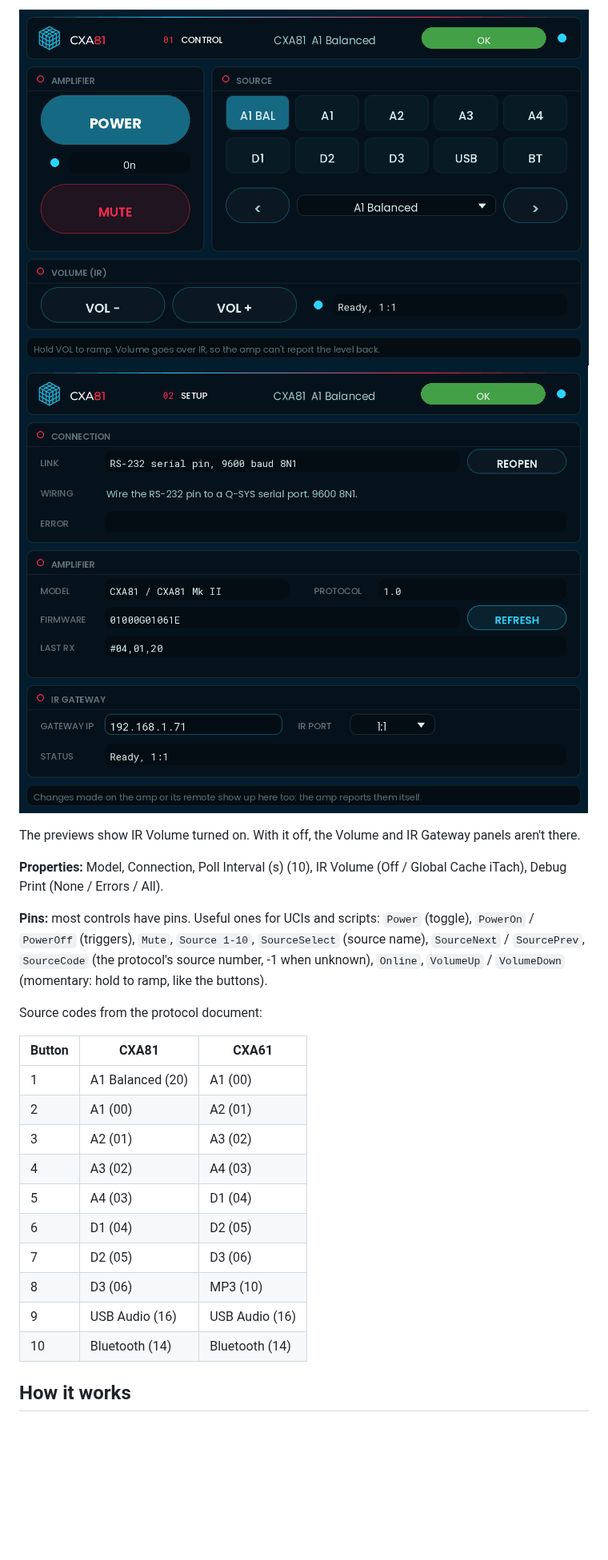
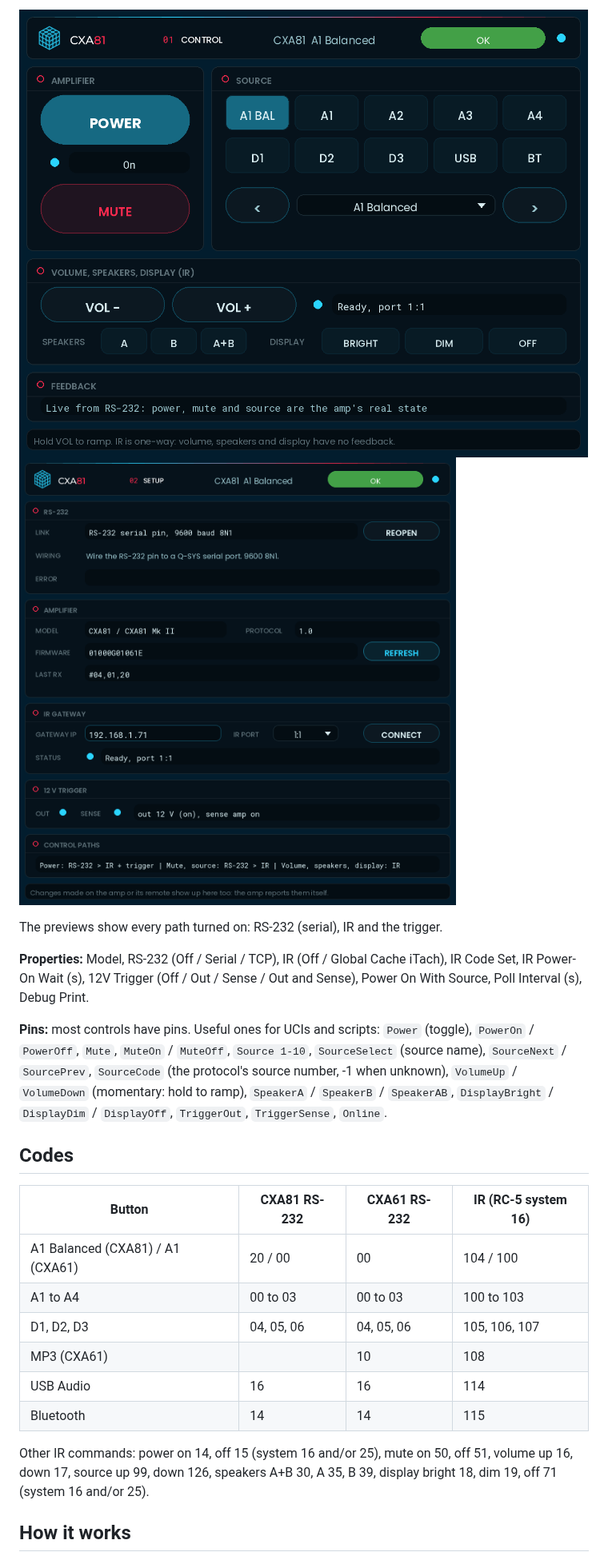
Before and after one commit to thomas-nelson23/qsys-plugins, a Markdown page: cambridge-audio/README.md, the part around one of its changes. Shown at 80% size. GitHub-like rendering; pictures changed too: cambridge-audio/preview_Control.png, cambridge-audio/preview_Setup.png; blank space fills up the shorter version.

```diff
--- a/cambridge-audio/README.md
+++ b/cambridge-audio/README.md
@@ -66,27 +92,28 @@ The header on every page shows the model, power, source and mute at a glance, th
 ![Control page](preview_Control.png)
 ![Setup page](preview_Setup.png)
 
-The previews show IR Volume turned on. With it off, the Volume and IR Gateway panels aren't there.
+The previews show every path turned on: RS-232 (serial), IR and the trigger.
 
-**Properties:** Model, Connection, Poll Interval (s) (10), IR Volume (Off / Global Cache iTach), Debug Print (None / Errors / All).
+**Properties:** Model, RS-232 (Off / Serial / TCP), IR (Off / Global Cache iTach), IR Code Set, IR Power-On Wait (s),
+12V Trigger (Off / Out / Sense / Out and Sense), Power On With Source, Poll Interval (s), Debug Print.
 
-**Pins:** most controls have pins. Useful ones for UCIs and scripts: `Power` (toggle), `PowerOn` / `PowerOff` (triggers),
-`Mute`, `Source 1-10`, `SourceSelect` (source name), `SourceNext` / `SourcePrev`, `SourceCode` (the protocol's source
-number, -1 when unknown), `Online`, `VolumeUp` / `VolumeDown` (momentary: hold to ramp, like the buttons).
+**Pins:** most controls have pins. Useful ones for UCIs and scripts: `Power` (toggle), `PowerOn` / `PowerOff`, `Mute`,
+`MuteOn` / `MuteOff`, `Source 1-10`, `SourceSelect` (source name), `SourceNext` / `SourcePrev`, `SourceCode` (the protocol's
+source number, -1 when unknown), `VolumeUp` / `VolumeDown` (momentary: hold to ramp), `SpeakerA` / `SpeakerB` / `SpeakerAB`,
+`DisplayBright` / `DisplayDim` / `DisplayOff`, `TriggerOut`, `TriggerSense`, `Online`.
 
-Source codes from the protocol document:
+## Codes
 
-| Button | CXA81 | CXA61 |
-|---|---|---|
-| 1 | A1 Balanced (20) | A1 (00) |
-| 2 | A1 (00) | A2 (01) |
-| 3 | A2 (01) | A3 (02) |
-| 4 | A3 (02) | A4 (03) |
-| 5 | A4 (03) | D1 (04) |
-| 6 | D1 (04) | D2 (05) |
-| 7 | D2 (05) | D3 (06) |
-| 8 | D3 (06) | MP3 (10) |
-| 9 | USB Audio (16) | USB Audio (16) |
-| 10 | Bluetooth (14) | Bluetooth (14) |
+| Button | CXA81 RS-232 | CXA61 RS-232 | IR (RC-5 system 16) |
+|---|---|---|---|
+| A1 Balanced (CXA81) / A1 (CXA61) | 20 / 00 | 00 | 104 / 100 |
+| A1 to A4 | 00 to 03 | 00 to 03 | 100 to 103 |
+| D1, D2, D3 | 04, 05, 06 | 04, 05, 06 | 105, 106, 107 |
+| MP3 (CXA61) | | 10 | 108 |
+| USB Audio | 16 | 16 | 114 |
+| Bluetooth | 14 | 14 | 115 |
+
+Other IR commands: power on 14, off 15 (system 16 and/or 25), mute on 50, off 51, volume up 16, down 17, source up 99,
+down 126, speakers A+B 30, A 35, B 39, display bright 18, dim 19, off 71 (system 16 and/or 25).
 
 ## How it works
```
Also changed, not shown: other parts of cambridge-audio/README.md (+100 -75 lines), README.md (+1 -1 lines), 1 other file.
